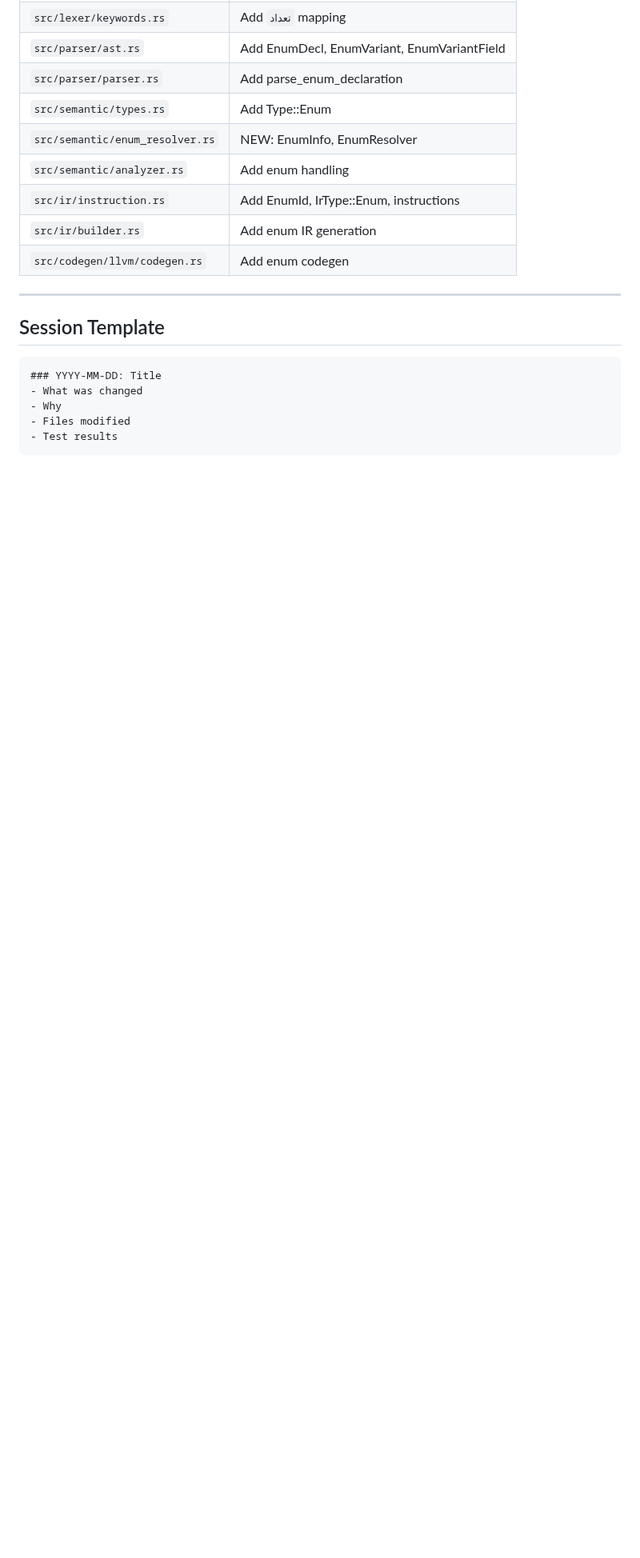
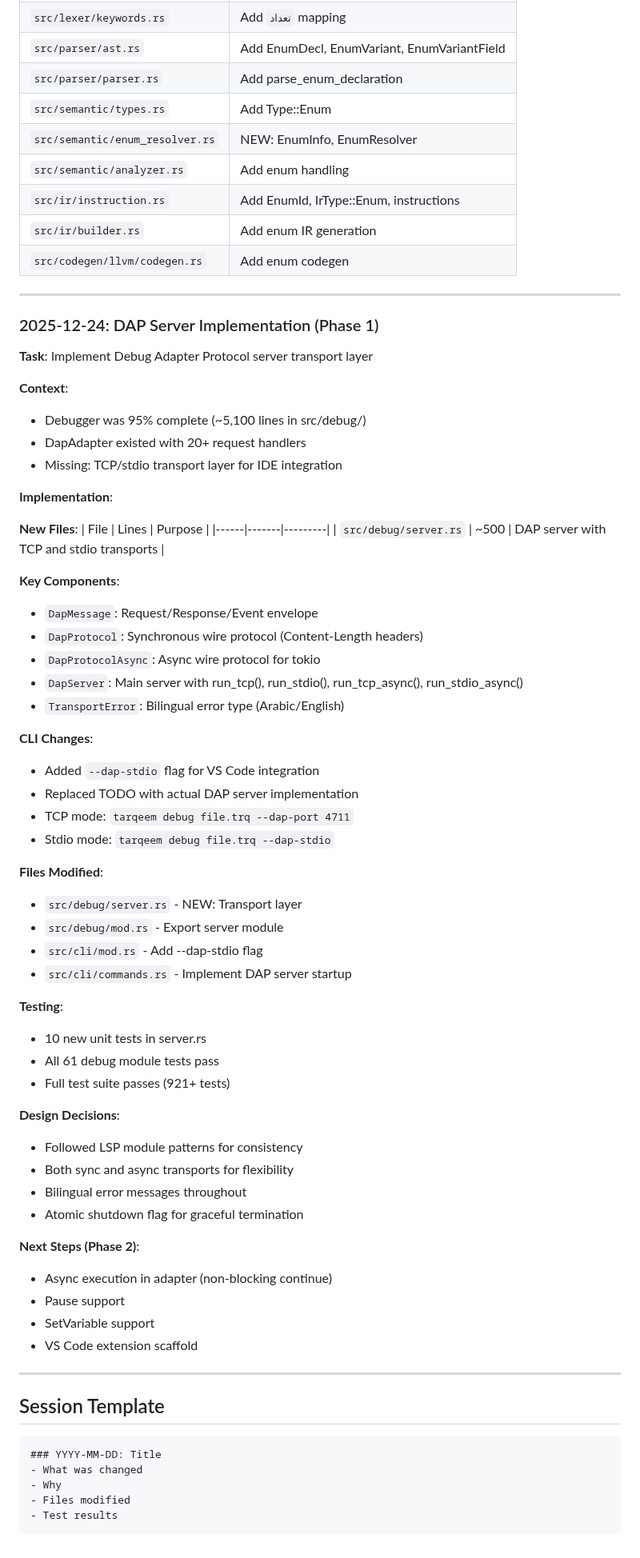
Before and after one commit to osama1998H/tarqeem, a Markdown page: docs/AI_NOTES.md, the part around the change. Shown at 80% size. GitHub-like rendering; blank space fills up the shorter version.

Commit message:
docs: add DAP server implementation notes

````diff
--- a/docs/AI_NOTES.md
+++ b/docs/AI_NOTES.md
@@ -299,6 +299,60 @@ Following the four rules from `arabic-philosophy.md`:
 
 ---
 
+### 2025-12-24: DAP Server Implementation (Phase 1)
+
+**Task**: Implement Debug Adapter Protocol server transport layer
+
+**Context**:
+- Debugger was 95% complete (~5,100 lines in src/debug/)
+- DapAdapter existed with 20+ request handlers
+- Missing: TCP/stdio transport layer for IDE integration
+
+**Implementation**:
+
+**New Files**:
+| File | Lines | Purpose |
+|------|-------|---------|
+| `src/debug/server.rs` | ~500 | DAP server with TCP and stdio transports |
+
+**Key Components**:
+- `DapMessage`: Request/Response/Event envelope
+- `DapProtocol`: Synchronous wire protocol (Content-Length headers)
+- `DapProtocolAsync`: Async wire protocol for tokio
+- `DapServer`: Main server with run_tcp(), run_stdio(), run_tcp_async(), run_stdio_async()
+- `TransportError`: Bilingual error type (Arabic/English)
+
+**CLI Changes**:
+- Added `--dap-stdio` flag for VS Code integration
+- Replaced TODO with actual DAP server implementation
+- TCP mode: `tarqeem debug file.trq --dap-port 4711`
+- Stdio mode: `tarqeem debug file.trq --dap-stdio`
+
+**Files Modified**:
+- `src/debug/server.rs` - NEW: Transport layer
+- `src/debug/mod.rs` - Export server module
+- `src/cli/mod.rs` - Add --dap-stdio flag
+- `src/cli/commands.rs` - Implement DAP server startup
+
+**Testing**:
+- 10 new unit tests in server.rs
+- All 61 debug module tests pass
+- Full test suite passes (921+ tests)
+
+**Design Decisions**:
+- Followed LSP module patterns for consistency
+- Both sync and async transports for flexibility
+- Bilingual error messages throughout
+- Atomic shutdown flag for graceful termination
+
+**Next Steps (Phase 2)**:
+- Async execution in adapter (non-blocking continue)
+- Pause support
+- SetVariable support
+- VS Code extension scaffold
+
+---
+
 ## Session Template
 
 ```markdown
````
